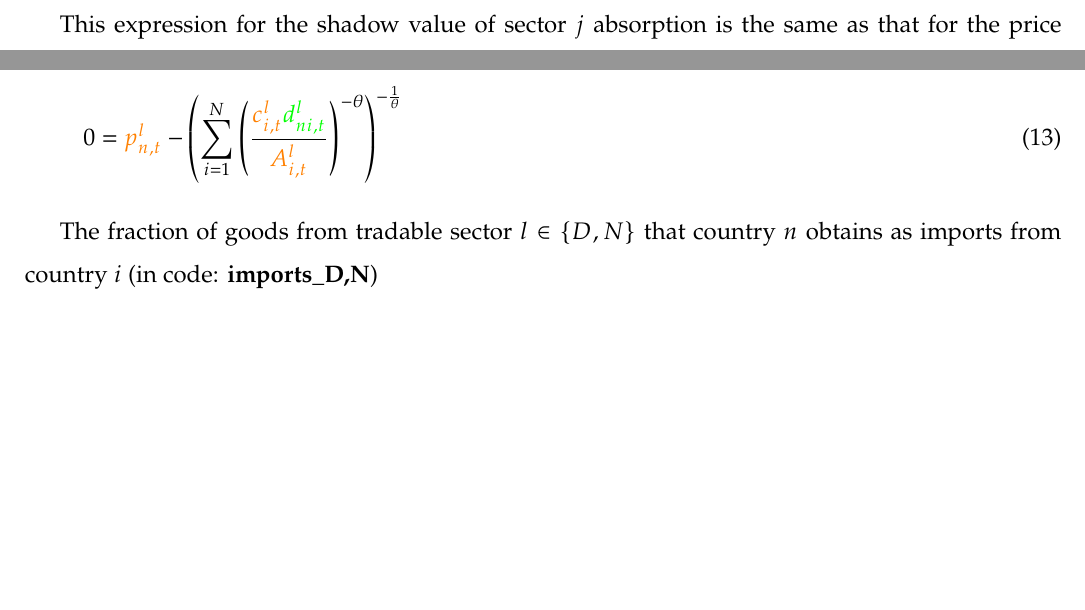
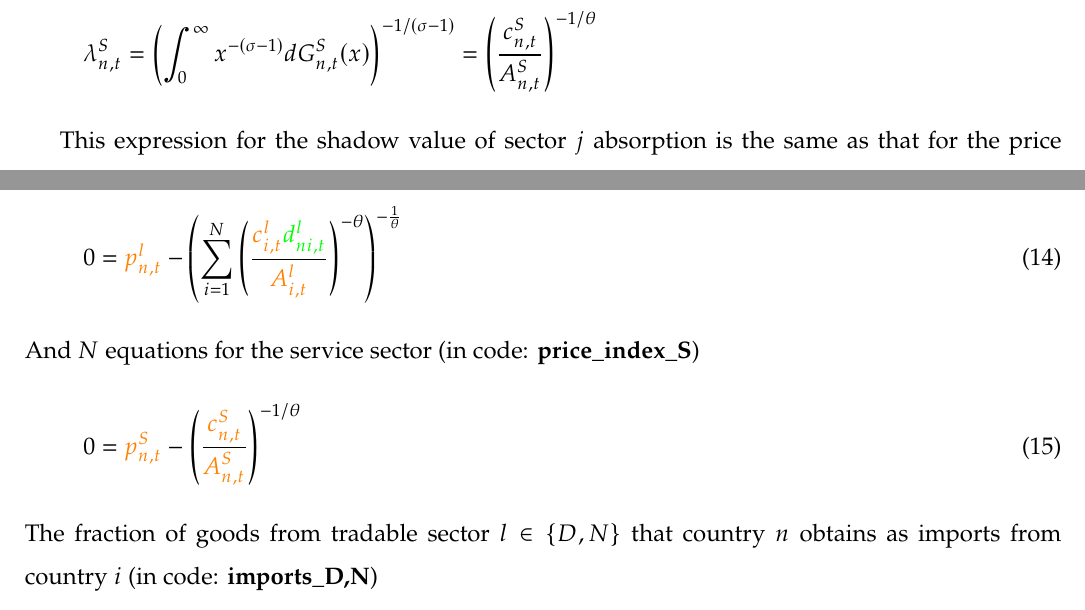
Before and after one commit to sischei/international_trade, a LaTeX paper (model/EKNR_0321/BFVS_v1.tex): two parts of pages 9 and 17 of 21, joined at a grey line, cut at the place of the change, the shorter picture padded with empty space. Compiled offline with pdfLaTeX.

Commit message:
uptated model

```diff
--- a/model/EKNR_0321/BFVS_v1.tex
+++ b/model/EKNR_0321/BFVS_v1.tex
@@ -293,10 +293,16 @@ where:
 	\Phi_{n, t}^{j}=\sum_{i=1}^{\mathcal{N}}\left(\frac{c_{i, t}^{j} d_{n i, t}^{j}}{A_{i, t}^{j}}\right)^{-\theta}
 \end{equation*}
 
-We can use this distribution to simplify the integral in (A.15):
+We can use this distribution to simplify the integral in \ref{eq:integral}:
 \begin{equation*}
 	\lambda_{n, t}^{j}=\left(\int_{0}^{\infty} x^{-(\sigma-1)} d G_{n, t}^{j}(x)\right)^{-1 /(\sigma-1)}=\left(\Phi_{n, t}^{j}\right)^{-1 / \theta}
 \end{equation*}
+
+In the case of the non-tradeable service sector, $S$, this equation becomes:
+\begin{equation*}
+	\lambda_{n, t}^{S}=\left(\int_{0}^{\infty} x^{-(\sigma-1)} d G_{n, t}^{S}(x)\right)^{-1 /(\sigma-1)}=\left(\frac{c_{n,t}^S}{A^S_{n,t}}\right)^{-1 / \theta}
+\end{equation*}
+
 
 This expression for the shadow value of sector $j$ absorption is the same as that for the price index in Eaton and Kortum (2002). Following the derivation there, the fraction of goods for which country $i$ achieves the minimum in country $n$ is:
 \begin{equation*}
@@ -555,6 +561,10 @@ The $\cl{c^j_{n,t}}$ are organized in a $ N \times 3$ matrix $\mathbf{\cl{c_t}}$
 0 = \cl{p^l_{n,t}} - \left(\sum^{N}_{i=1} \left( \frac{\cl{c^l_{i,t}} \st{d^l_{ni,t}}}{\cl{A_{i,t}^l}} \right)^{-\theta} \right)^{-\frac{1}{\theta}}
 \end{equation}
 
+\noindent And $N$ equations for the service sector (in code: {\bf{price\_index\_S}})
+\begin{equation}
+0 = \cl{p^S_{n,t}} - \left(\frac{\cl{c_{n,t}^S}}{\cl{A^S_{n,t}}}\right)^{-1 / \theta}
+\end{equation}
 The fraction of goods from tradable sector $l \in \{D,N\}$ that country $n$ obtains as imports from country $i$ (in code: {\bf{imports\_D,N}})
 \begin{equation}
 0 = \cl{\pi^l_{ni,t}} - \left( \frac{\cl{c^l_{i,t}} \st{d^l_{ni,t}}}{\cl{p_{n,t}^l} \cl{A_{i,t}^l}} \right)^{-\theta}
```
Also changed, not shown: model/EKNR_0321/BFVS_v1.tex (6 more changed lines).
